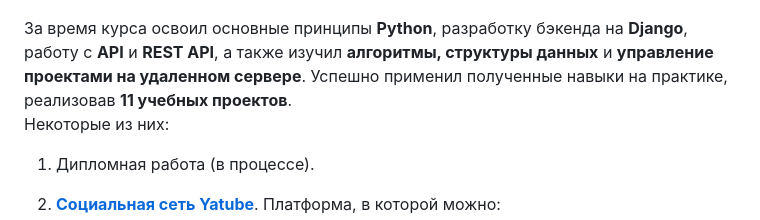
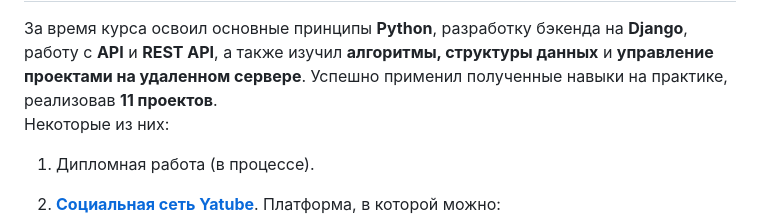
Before and after one commit to Timofey-G/Practicum.Yandex, a Markdown page: README.md, the part around one of its changes. GitHub-like rendering.

```diff
--- a/README.md
+++ b/README.md
@@ -17,7 +16,7 @@
 За время курса освоил основные принципы **Python**, разработку бэкенда на **Django**,
 работу с **API** и **REST API**, а также изучил **алгоритмы, структуры данных** и
 **управление проектами на удаленном сервере**. Успешно применил полученные навыки
-на практике, реализовав **11 учебных проектов**.
+на практике, реализовав **11 проектов**.
 Некоторые из них:
 
 1. Дипломная работа (в процессе).
```
Also changed, not shown: other parts of README.md (+1 -2 lines).
